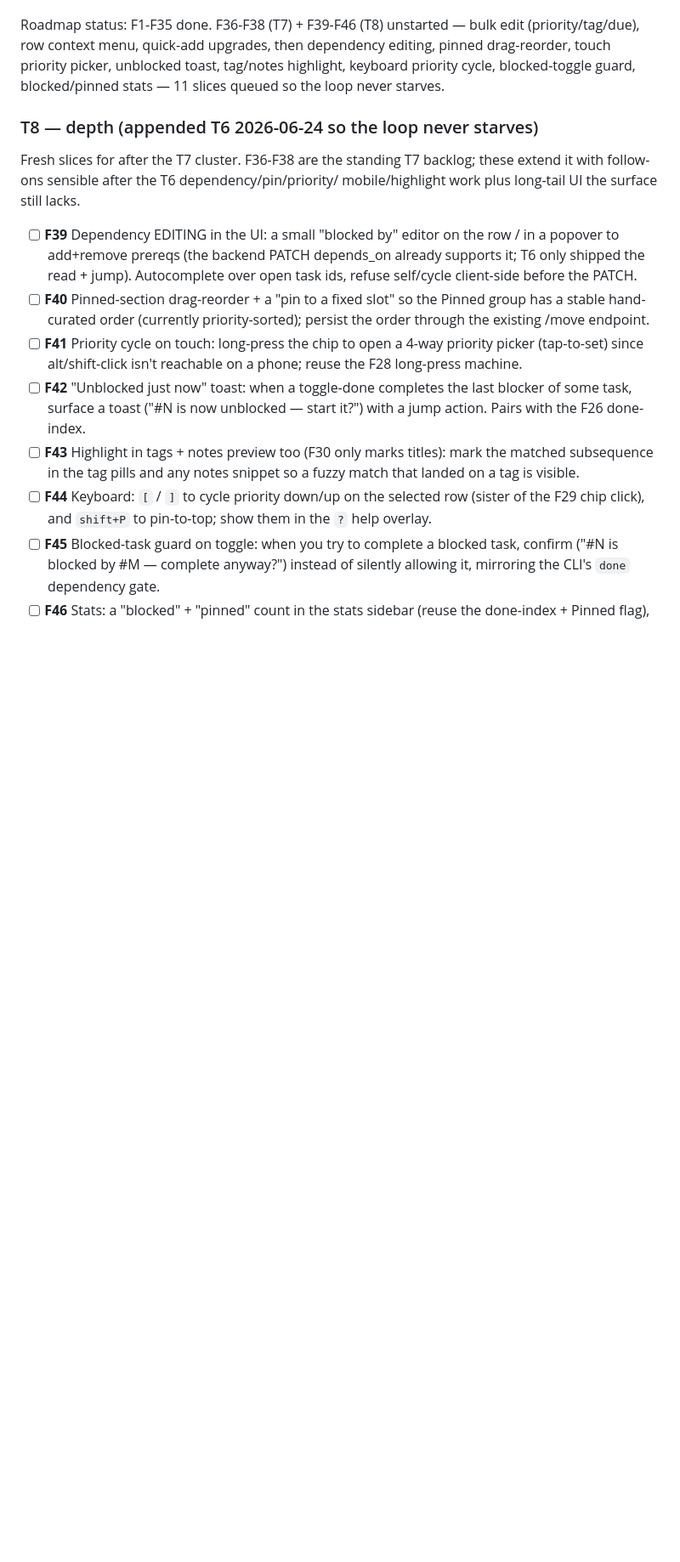
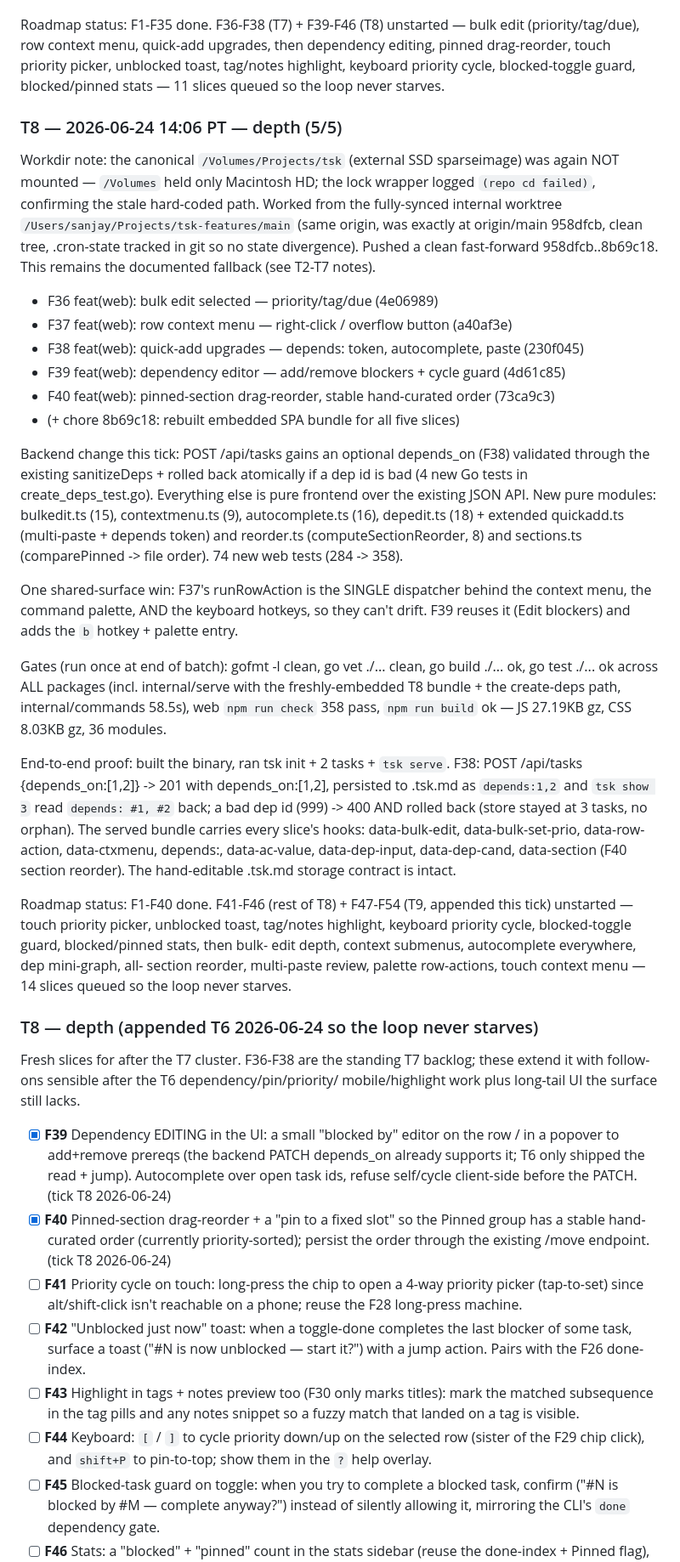
Before and after one commit to Sanjays2402/tsk, a Markdown page: .cron-state/STATE-web.md, the part around one of its changes. Shown at 85% size. Drawn GitHub-style; blank space fills up the shorter version.

Commit message:
chore(cron-state): log T8 web tick — F36-F40 (5/5)
Mark F36-F40 done, append the T8 tick log + session notes, and queue a fresh
T9 backlog (F47-F54) so the loop never starves.

```diff
--- a/.cron-state/STATE-web.md
+++ b/.cron-state/STATE-web.md
@@ -500,19 +501,71 @@ editing, pinned drag-reorder, touch priority picker, unblocked toast, tag/notes
 highlight, keyboard priority cycle, blocked-toggle guard, blocked/pinned stats
 — 11 slices queued so the loop never starves.
 
+### T8 — 2026-06-24 14:06 PT — depth (5/5)
+
+Workdir note: the canonical `/Volumes/Projects/tsk` (external SSD sparseimage)
+was again NOT mounted — `/Volumes` held only Macintosh HD; the lock wrapper
+logged `(repo cd failed)`, confirming the stale hard-coded path. Worked from the
+fully-synced internal worktree `/Users/sanjay/Projects/tsk-features/main` (same
+origin, was exactly at origin/main 958dfcb, clean tree, .cron-state tracked in
+git so no state divergence). Pushed a clean fast-forward 958dfcb..8b69c18. This
+remains the documented fallback (see T2-T7 notes).
+
+- F36 feat(web): bulk edit selected — priority/tag/due (4e06989)
+- F37 feat(web): row context menu — right-click / overflow button (a40af3e)
+- F38 feat(web): quick-add upgrades — depends: token, autocomplete, paste (230f045)
+- F39 feat(web): dependency editor — add/remove blockers + cycle guard (4d61c85)
+- F40 feat(web): pinned-section drag-reorder, stable hand-curated order (73ca9c3)
+- (+ chore 8b69c18: rebuilt embedded SPA bundle for all five slices)
+
+Backend change this tick: POST /api/tasks gains an optional depends_on (F38)
+validated through the existing sanitizeDeps + rolled back atomically if a dep id
+is bad (4 new Go tests in create_deps_test.go). Everything else is pure frontend
+over the existing JSON API. New pure modules: bulkedit.ts (15), contextmenu.ts
+(9), autocomplete.ts (16), depedit.ts (18) + extended quickadd.ts (multi-paste +
+depends token) and reorder.ts (computeSectionReorder, 8) and sections.ts
+(comparePinned -> file order). 74 new web tests (284 -> 358).
+
+One shared-surface win: F37's runRowAction is the SINGLE dispatcher behind the
+context menu, the command palette, AND the keyboard hotkeys, so they can't
+drift. F39 reuses it (Edit blockers) and adds the `b` hotkey + palette entry.
+
+Gates (run once at end of batch): gofmt -l clean, go vet ./... clean, go build
+./... ok, go test ./... ok across ALL packages (incl. internal/serve with the
+freshly-embedded T8 bundle + the create-deps path, internal/commands 58.5s), web
+`npm run check` 358 pass, `npm run build` ok — JS 27.19KB gz, CSS 8.03KB gz, 36
+modules.
+
+End-to-end proof: built the binary, ran tsk init + 2 tasks + `tsk serve`. F38:
+POST /api/tasks {depends_on:[1,2]} -> 201 with depends_on:[1,2], persisted to
+.tsk.md as `depends:1,2` and `tsk show 3` read `depends: #1, #2` back; a bad dep
+id (999) -> 400 AND rolled back (store stayed at 3 tasks, no orphan). The served
+bundle carries every slice's hooks: data-bulk-edit, data-bulk-set-prio,
+data-row-action, data-ctxmenu, depends:, data-ac-value, data-dep-input,
+data-dep-cand, data-section (F40 section reorder). The hand-editable .tsk.md
+storage contract is intact.
+
+Roadmap status: F1-F40 done. F41-F46 (rest of T8) + F47-F54 (T9, appended this
+tick) unstarted — touch priority picker, unblocked toast, tag/notes highlight,
+keyboard priority cycle, blocked-toggle guard, blocked/pinned stats, then bulk-
+edit depth, context submenus, autocomplete everywhere, dep mini-graph, all-
+section reorder, multi-paste review, palette row-actions, touch context menu —
+14 slices queued so the loop never starves.
+
 ### T8 — depth (appended T6 2026-06-24 so the loop never starves)
 
 Fresh slices for after the T7 cluster. F36-F38 are the standing T7 backlog;
 these extend it with follow-ons sensible after the T6 dependency/pin/priority/
 mobile/highlight work plus long-tail UI the surface still lacks.
 
-- [ ] **F39** Dependency EDITING in the UI: a small "blocked by" editor on the
+- [x] **F39** Dependency EDITING in the UI: a small "blocked by" editor on the
       row / in a popover to add+remove prereqs (the backend PATCH depends_on
       already supports it; T6 only shipped the read + jump). Autocomplete over
       open task ids, refuse self/cycle client-side before the PATCH.
-- [ ] **F40** Pinned-section drag-reorder + a "pin to a fixed slot" so the
+      (tick T8 2026-06-24)
+- [x] **F40** Pinned-section drag-reorder + a "pin to a fixed slot" so the
       Pinned group has a stable hand-curated order (currently priority-sorted);
-      persist the order through the existing /move endpoint.
+      persist the order through the existing /move endpoint. (tick T8 2026-06-24)
 - [ ] **F41** Priority cycle on touch: long-press the chip to open a 4-way
       priority picker (tap-to-set) since alt/shift-click isn't reachable on a
       phone; reuse the F28 long-press machine.
```
Also changed, not shown: other parts of .cron-state/STATE-web.md (+39 -5 lines), .cron-state/sessions/2026-06-24-1406-web.md (added, +63 -0 lines).
